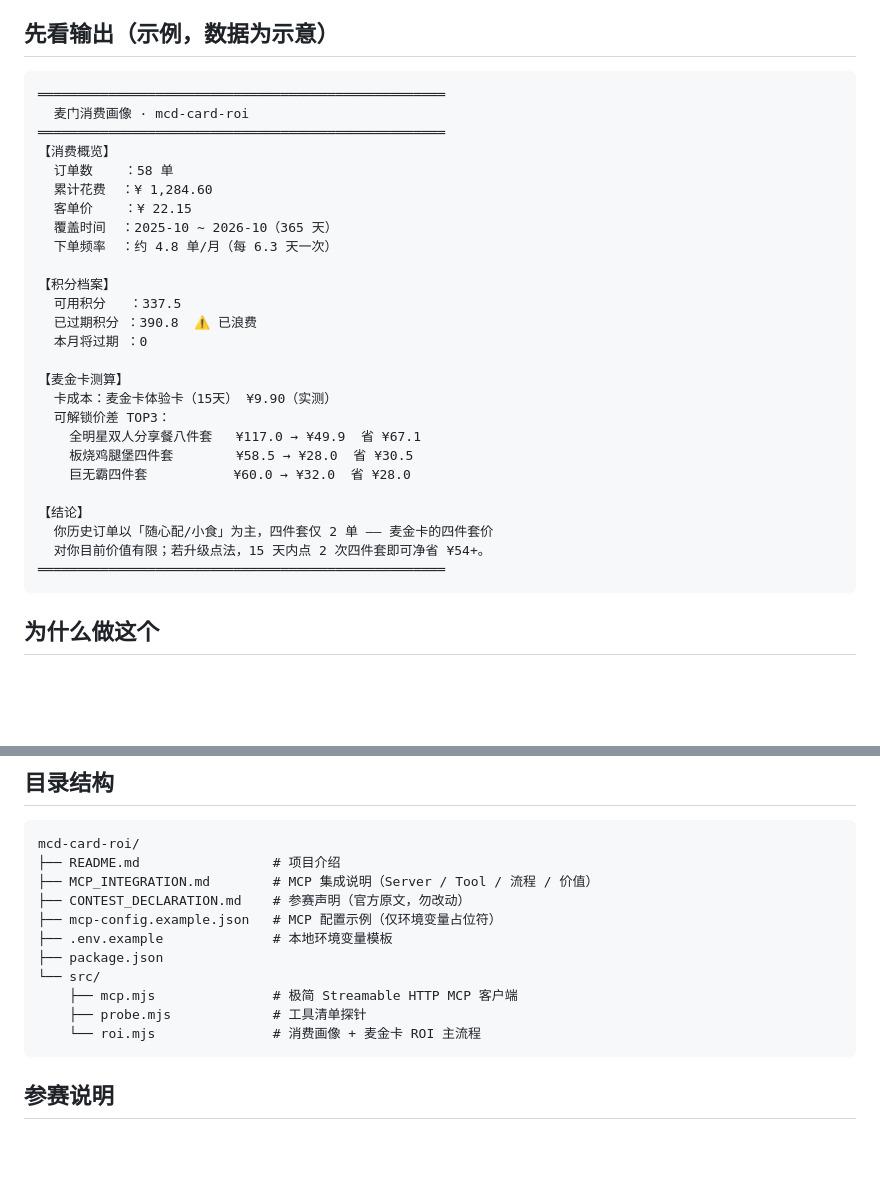
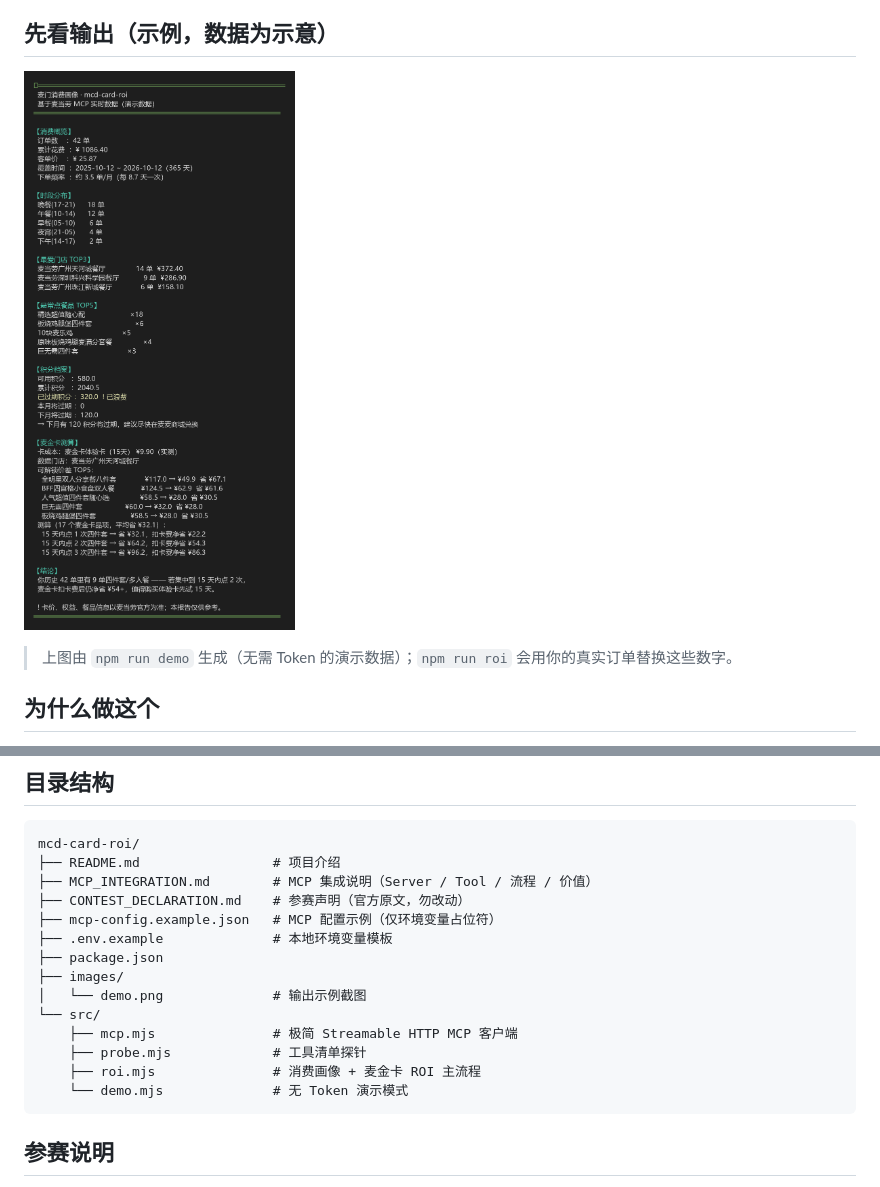
Before and after one commit to 2843453580-star/mcd-card-roi, a Markdown page: README.md, 2 parts joined by grey strips. GitHub-like rendering; pictures changed too: images/demo.png (added); blank space fills up the shorter version.

Commit message:
docs: 演示模式 + 终端风格输出截图，README 首屏优化

````diff
--- a/README.md
+++ b/README.md
@@ -11,34 +11,9 @@
 
 ## 先看输出（示例，数据为示意）
 
-```
-════════════════════════════════════════════════════
-  麦门消费画像 · mcd-card-roi
-════════════════════════════════════════════════════
-【消费概览】
-  订单数    ：58 单
-  累计花费  ：¥ 1,284.60
-  客单价    ：¥ 22.15
-  覆盖时间  ：2025-10 ~ 2026-10（365 天）
-  下单频率  ：约 4.8 单/月（每 6.3 天一次）
+![麦金卡算师输出示例](images/demo.png)
 
-【积分档案】
-  可用积分   ：337.5
-  已过期积分 ：390.8  ⚠️ 已浪费
-  本月将过期 ：0
-
-【麦金卡测算】
-  卡成本：麦金卡体验卡（15天） ¥9.90（实测）
-  可解锁价差 TOP3：
-    全明星双人分享餐八件套   ¥117.0 → ¥49.9  省 ¥67.1
-    板烧鸡腿堡四件套        ¥58.5 → ¥28.0  省 ¥30.5
-    巨无霸四件套           ¥60.0 → ¥32.0  省 ¥28.0
-
-【结论】
-  你历史订单以「随心配/小食」为主，四件套仅 2 单 —— 麦金卡的四件套价
-  对你目前价值有限；若升级点法，15 天内点 2 次四件套即可净省 ¥54+。
-════════════════════════════════════════════════════
-```
+> 上图由 `npm run demo` 生成（无需 Token 的演示数据）；`npm run roi` 会用你的真实订单替换这些数字。
 
 ## 为什么做这个
 
@@ -84,10 +59,13 @@ mcd-card-roi/
 ├── mcp-config.example.json   # MCP 配置示例（仅环境变量占位符）
 ├── .env.example              # 本地环境变量模板
 ├── package.json
+├── images/
+│   └── demo.png              # 输出示例截图
 └── src/
     ├── mcp.mjs               # 极简 Streamable HTTP MCP 客户端
     ├── probe.mjs             # 工具清单探针
-    └── roi.mjs               # 消费画像 + 麦金卡 ROI 主流程
+    ├── roi.mjs               # 消费画像 + 麦金卡 ROI 主流程
+    └── demo.mjs              # 无 Token 演示模式
 ```
 
 ## 参赛说明
````
Also changed, not shown: 2 other files.
